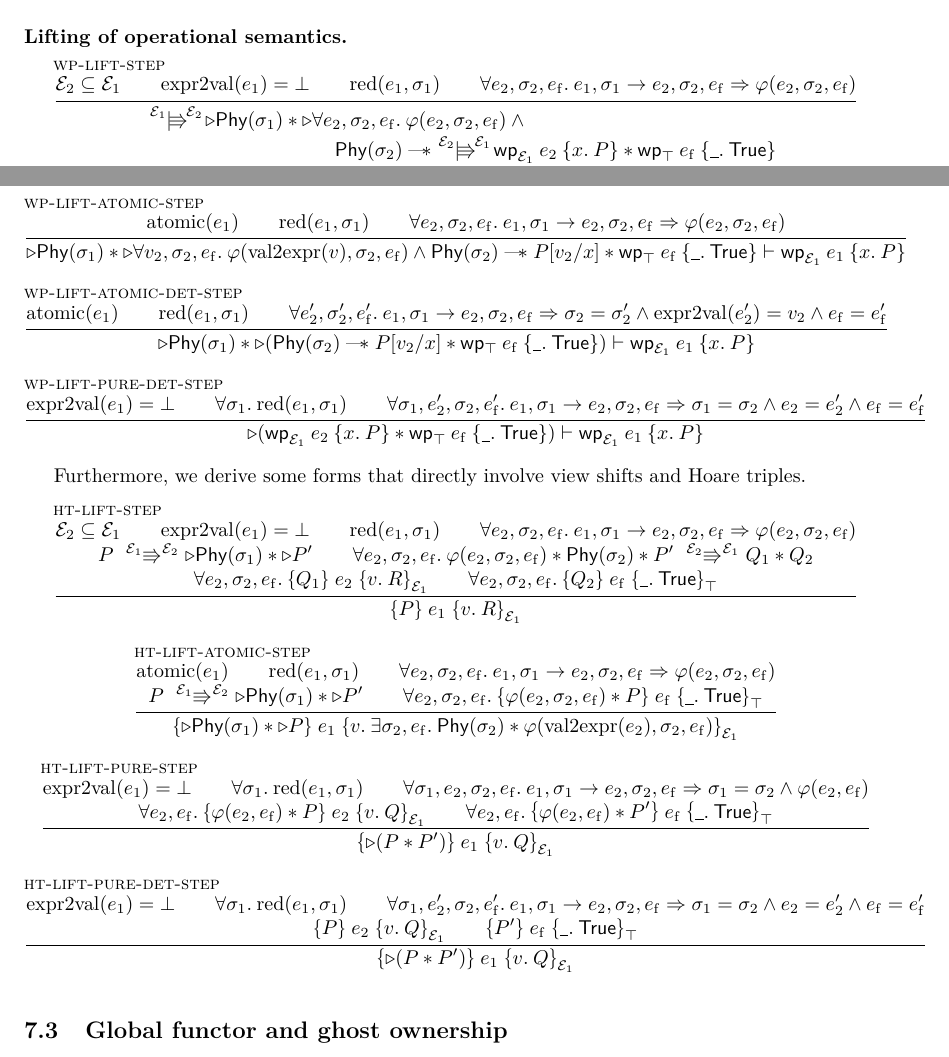
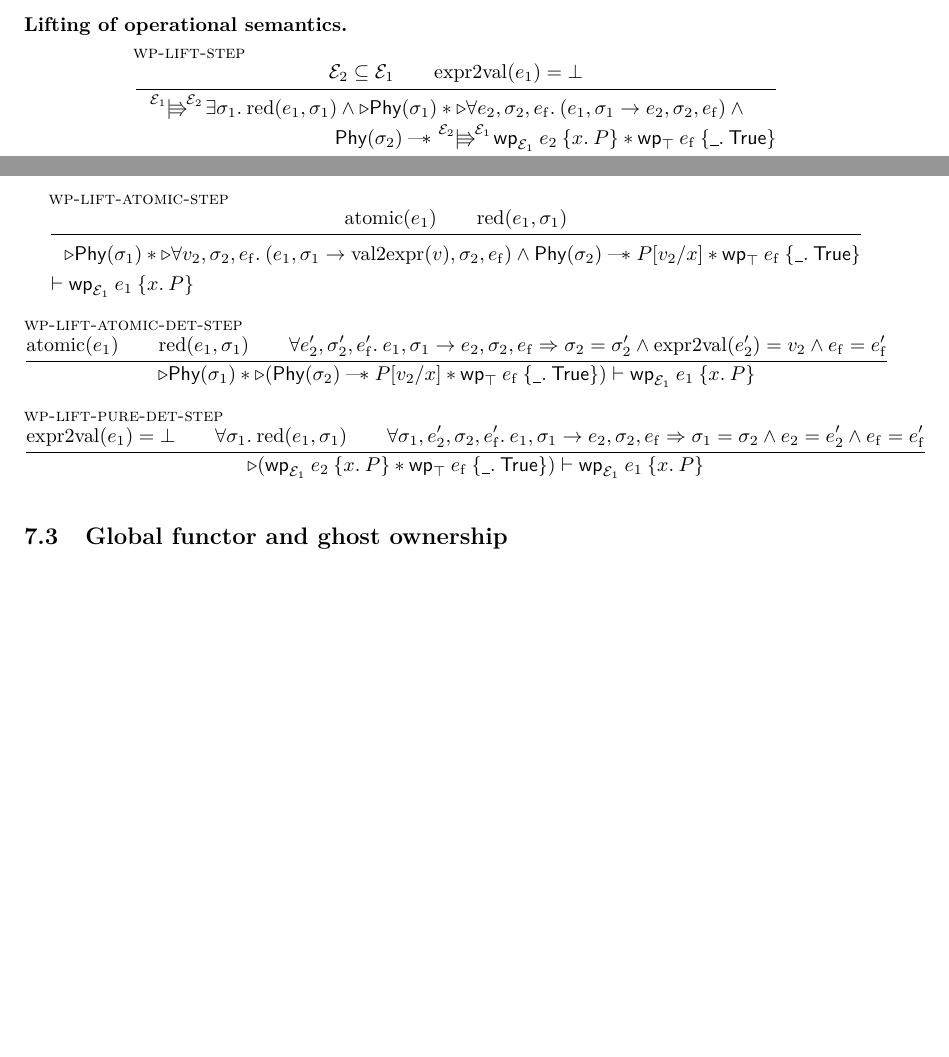
Before and after one commit to izgzhen/iris-coq, a LaTeX document (docs/iris.tex, which reads docs/derived.tex, docs/logic.tex): two parts of pages 15 and 22 of 24, joined at a grey line, cut so that both start at the same text, the shorter picture padded with empty space. Compiled offline with pdfLaTeX.

Commit message:
docs: update lifting lemmas

```diff
--- a/docs/derived.tex
+++ b/docs/derived.tex
@@ -221,9 +221,9 @@ We can derive some specialized forms of the lifting axioms for the operational s
 \begin{mathparpagebreakable}
   \infer[wp-lift-atomic-step]
   {\atomic(\expr_1) \and
-   \red(\expr_1, \state_1) \and
-   \All \expr_2, \state_2, \expr_\f. \expr_1,\state_1 \step \expr_2,\state_2,\expr_\f \Ra \pred(\expr_2,\state_2,\expr_\f)}
-  {\later\ownPhys{\state_1} * \later\All \val_2, \state_2, \expr_\f. \pred(\ofval(\val), \state_2, \expr_\f) \land \ownPhys{\state_2} \wand \prop[\val_2/\var] * \wpre{\expr_\f}[\top]{\Ret\any.\TRUE} \proves \wpre{\expr_1}[\mask_1]{\Ret\var.\prop}}
+   \red(\expr_1, \state_1)}
+  { {\begin{inbox}~~\later\ownPhys{\state_1} * \later\All \val_2, \state_2, \expr_\f. (\expr_1,\state_1 \step \ofval(\val),\state_2,\expr_\f)  \land \ownPhys{\state_2} \wand \prop[\val_2/\var] * \wpre{\expr_\f}[\top]{\Ret\any.\TRUE} {}\\ \proves  \wpre{\expr_1}[\mask_1]{\Ret\var.\prop}
+  \end{inbox}} }
 
   \infer[wp-lift-atomic-det-step]
   {\atomic(\expr_1) \and
@@ -236,44 +236,6 @@ We can derive some specialized forms of the lifting axioms for the operational s
    \All \state_1. \red(\expr_1, \state_1) \and
    \All \state_1, \expr_2', \state_2, \expr_\f'. \expr_1,\state_1 \step \expr_2,\state_2,\expr_\f \Ra \state_1 = \state_2 \land \expr_2 = \expr_2' \land \expr_\f = \expr_\f'}
   {\later ( \wpre{\expr_2}[\mask_1]{\Ret\var.\prop} * \wpre{\expr_\f}[\top]{\Ret\any.\TRUE}) \proves \wpre{\expr_1}[\mask_1]{\Ret\var.\prop}}
-\end{mathparpagebreakable}
-
-Furthermore, we derive some forms that directly involve view shifts and Hoare triples.
-\begin{mathparpagebreakable}
-  \infer[ht-lift-step]
-  {\mask_2 \subseteq \mask_1 \and
-   \toval(\expr_1) = \bot \and
-   \red(\expr_1, \state_1) \and
-   \All \expr_2, \state_2, \expr_\f. \expr_1,\state_1 \step \expr_2,\state_2,\expr_\f \Ra \pred(\expr_2,\state_2,\expr_\f) \\\\
-   \prop \vs[\mask_1][\mask_2] \later\ownPhys{\state_1} * \later\prop' \and
-   \All \expr_2, \state_2, \expr_\f. \pred(\expr_2, \state_2, \expr_\f) * \ownPhys{\state_2} * \prop' \vs[\mask_2][\mask_1] \propB_1 * \propB_2 \\\\
-   \All \expr_2, \state_2, \expr_\f. \hoare{\propB_1}{\expr_2}{\Ret\val.\propC}[\mask_1] \and
-   \All \expr_2, \state_2, \expr_\f. \hoare{\propB_2}{\expr_\f}{\Ret\any. \TRUE}[\top]}
-  { \hoare\prop{\expr_1}{\Ret\val.\propC}[\mask_1] }
-
-  \infer[ht-lift-atomic-step]
-  {\atomic(\expr_1) \and
-   \red(\expr_1, \state_1) \and
-   \All \expr_2, \state_2, \expr_\f. \expr_1,\state_1 \step \expr_2,\state_2,\expr_\f \Ra \pred(\expr_2,\state_2,\expr_\f) \\\\
-   \prop \vs[\mask_1][\mask_2] \later\ownPhys{\state_1} * \later\prop' \and
-   \All \expr_2, \state_2, \expr_\f. \hoare{\pred(\expr_2,\state_2,\expr_\f) * \prop}{\expr_\f}{\Ret\any. \TRUE}[\top]}
-  { \hoare{\later\ownPhys{\state_1} * \later\prop}{\expr_1}{\Ret\val.\Exists \state_2, \expr_\f. \ownPhys{\state_2} * \pred(\ofval(\expr_2),\state_2,\expr_\f)}[\mask_1] }
-
-  \infer[ht-lift-pure-step]
-  {\toval(\expr_1) = \bot \and
-   \All\state_1. \red(\expr_1, \state_1) \and
-   \All \state_1, \expr_2, \state_2, \expr_\f. \expr_1,\state_1 \step \expr_2,\state_2,\expr_\f \Ra \state_1 = \state_2 \land \pred(\expr_2,\expr_\f) \\\\
-   \All \expr_2, \expr_\f. \hoare{\pred(\expr_2,\expr_\f) * \prop}{\expr_2}{\Ret\val.\propB}[\mask_1] \and
-   \All \expr_2, \expr_\f. \hoare{\pred(\expr_2,\expr_\f) * \prop'}{\expr_\f}{\Ret\any. \TRUE}[\top]}
-  { \hoare{\later(\prop*\prop')}{\expr_1}{\Ret\val.\propB}[\mask_1] }
-
-  \infer[ht-lift-pure-det-step]
-  {\toval(\expr_1) = \bot \and
-   \All\state_1. \red(\expr_1, \state_1) \and
-   \All \state_1, \expr_2', \state_2, \expr_\f'. \expr_1,\state_1 \step \expr_2,\state_2,\expr_\f \Ra \state_1 = \state_2 \land \expr_2 = \expr_2' \land \expr_\f = \expr_\f' \\\\
-   \hoare{\prop}{\expr_2}{\Ret\val.\propB}[\mask_1] \and
-   \hoare{\prop'}{\expr_\f}{\Ret\any. \TRUE}[\top]}
-  { \hoare{\later(\prop*\prop')}{\expr_1}{\Ret\val.\propB}[\mask_1] }
 \end{mathparpagebreakable}
 
 \subsection{Global functor and ghost ownership}
--- a/docs/logic.tex
+++ b/docs/logic.tex
@@ -593,11 +593,9 @@ A type $\type$ being \emph{inhabited} means that $ \proves \wtt{\term}{\type}$ i
 \begin{mathpar}
   \infer[wp-lift-step]
   {\mask_2 \subseteq \mask_1 \and
-   \toval(\expr_1) = \bot \and
-   \red(\expr_1, \state_1) \and
-   \All \expr_2, \state_2, \expr_\f. \expr_1,\state_1 \step \expr_2,\state_2,\expr_\f \Ra \pred(\expr_2,\state_2,\expr_\f)}
+   \toval(\expr_1) = \bot}
   { {\begin{inbox} % for some crazy reason, LaTeX is actually sensitive to the space between the "{ {" here and the "} }" below...
-        ~~\pvs[\mask_1][\mask_2] \later\ownPhys{\state_1} * \later\All \expr_2, \state_2, \expr_\f. \pred(\expr_2, \state_2, \expr_\f) \land {}\\\qquad\qquad\qquad\qquad\qquad \ownPhys{\state_2} \wand \pvs[\mask_2][\mask_1] \wpre{\expr_2}[\mask_1]{\Ret\var.\prop} * \wpre{\expr_\f}[\top]{\Ret\any.\TRUE} {}\\\proves \wpre{\expr_1}[\mask_1]{\Ret\var.\prop}
+        ~~\pvs[\mask_1][\mask_2] \Exists \state_1. \red(\expr_1,\state_1) \land \later\ownPhys{\state_1} * \later\All \expr_2, \state_2, \expr_\f. (\expr_1, \state_1 \step \expr_2, \state_2, \expr_\f) \land {}\\\qquad\qquad\qquad\qquad\qquad \ownPhys{\state_2} \wand \pvs[\mask_2][\mask_1] \wpre{\expr_2}[\mask_1]{\Ret\var.\prop} * \wpre{\expr_\f}[\top]{\Ret\any.\TRUE} {}\\\proves \wpre{\expr_1}[\mask_1]{\Ret\var.\prop}
       \end{inbox}} }
 
   \infer[wp-lift-pure-step]
```
Also changed, not shown: CHANGELOG.md, docs/logic.tex (4 more changed lines).
